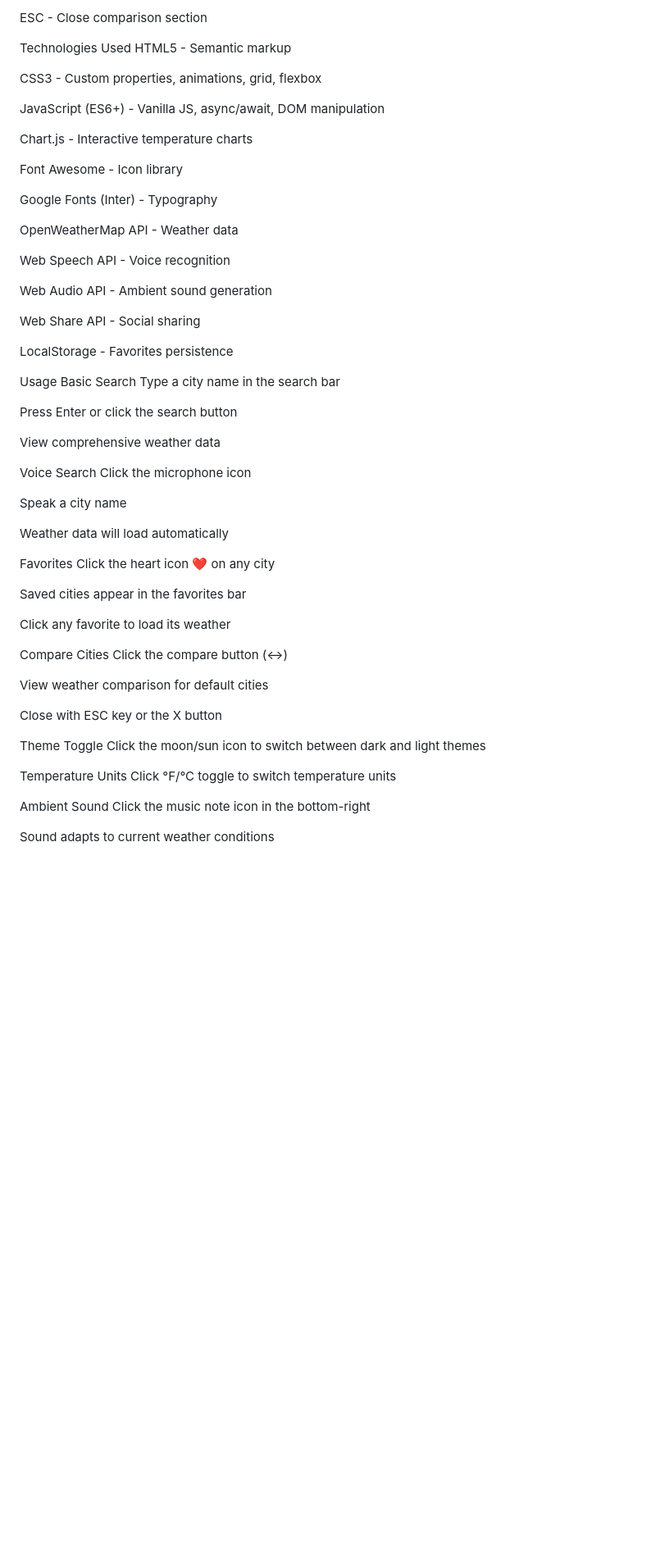
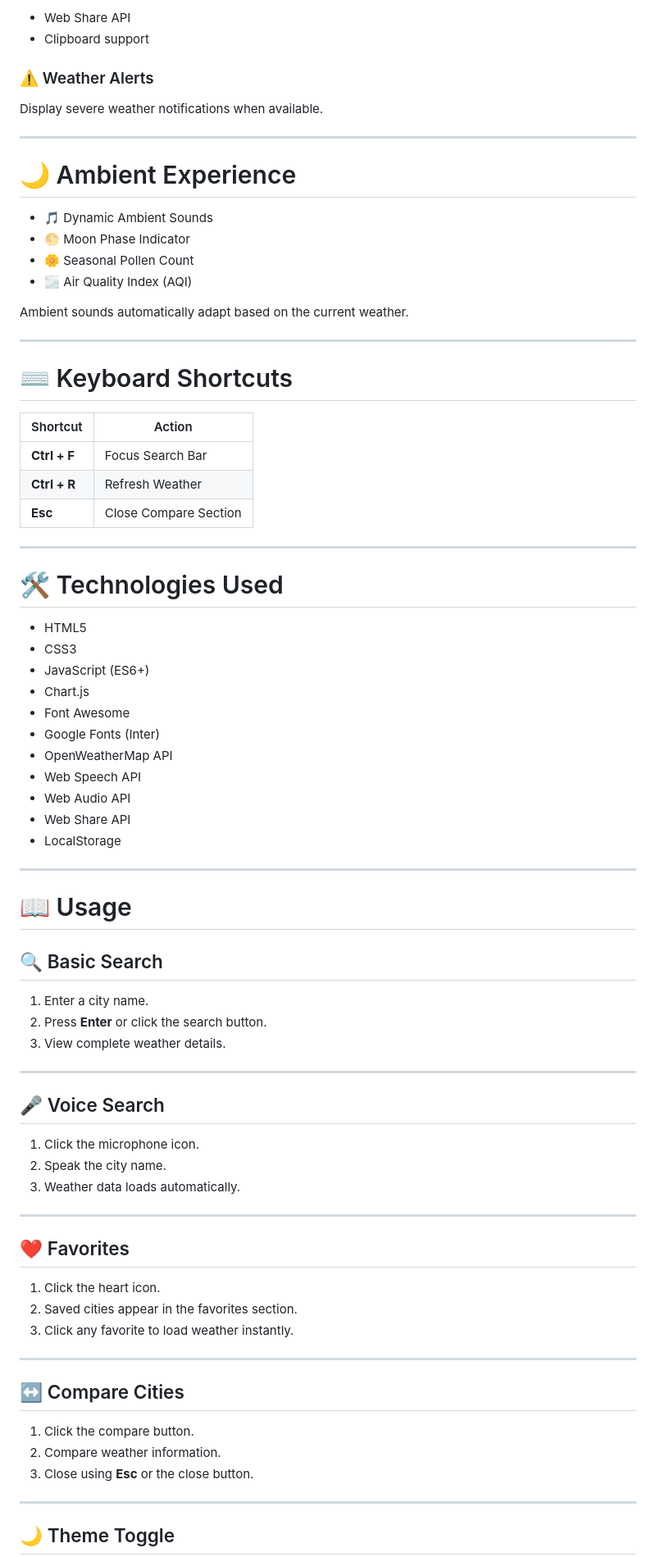
Before and after one commit to areeshakanwal-dev/OptimusAutomate_WeatherApp, a Markdown page: README.md, the part around one of its changes. Shown at 82% size. Drawn GitHub-style; blank space fills up the shorter version.

```diff
--- a/README.md
+++ b/README.md
@@ -64,66 +80,83 @@ Ctrl+R - Refresh weather data
 
-ESC - Close comparison section
+- Web Share API
+- Clipboard support
 
-Technologies Used
-HTML5 - Semantic markup
+### ⚠️ Weather Alerts
 
-CSS3 - Custom properties, animations, grid, flexbox
+Display severe weather notifications when available.
 
-JavaScript (ES6+) - Vanilla JS, async/await, DOM manipulation
+---
 
-Chart.js - Interactive temperature charts
+# 🌙 Ambient Experience
 
-Font Awesome - Icon library
+- 🎵 Dynamic Ambient Sounds
+- 🌕 Moon Phase Indicator
+- 🌼 Seasonal Pollen Count
+- 🌫️ Air Quality Index (AQI)
 
-Google Fonts (Inter) - Typography
+Ambient sounds automatically adapt based on the current weather.
 
-OpenWeatherMap API - Weather data
+---
 
-Web Speech API - Voice recognition
+# ⌨️ Keyboard Shortcuts
 
-Web Audio API - Ambient sound generation
+| Shortcut | Action |
+|-----------|--------|
+| **Ctrl + F** | Focus Search Bar |
+| **Ctrl + R** | Refresh Weather |
+| **Esc** | Close Compare Section |
 
-Web Share API - Social sharing
+---
 
-LocalStorage - Favorites persistence
+# 🛠️ Technologies Used
 
-Usage
-Basic Search
-Type a city name in the search bar
+- HTML5
+- CSS3
+- JavaScript (ES6+)
+- Chart.js
+- Font Awesome
+- Google Fonts (Inter)
+- OpenWeatherMap API
+- Web Speech API
+- Web Audio API
+- Web Share API
+- LocalStorage
 
-Press Enter or click the search button
+---
 
-View comprehensive weather data
+# 📖 Usage
 
-Voice Search
-Click the microphone icon
+## 🔍 Basic Search
 
-Speak a city name
+1. Enter a city name.
+2. Press **Enter** or click the search button.
+3. View complete weather details.
 
-Weather data will load automatically
+---
 
-Favorites
-Click the heart icon ❤️ on any city
+## 🎤 Voice Search
 
-Saved cities appear in the favorites bar
+1. Click the microphone icon.
+2. Speak the city name.
+3. Weather data loads automatically.
 
-Click any favorite to load its weather
+---
 
-Compare Cities
-Click the compare button (↔)
+## ❤️ Favorites
 
-View weather comparison for default cities
+1. Click the heart icon.
+2. Saved cities appear in the favorites section.
+3. Click any favorite to load weather instantly.
 
-Close with ESC key or the X button
+---
 
-Theme Toggle
-Click the moon/sun icon to switch between dark and light themes
+## ↔️ Compare Cities
 
-Temperature Units
-Click °F/°C toggle to switch temperature units
+1. Click the compare button.
+2. Compare weather information.
+3. Close using **Esc** or the close button.
 
-Ambient Sound
-Click the music note icon in the bottom-right
+---
 
-Sound adapts to current weather conditions
+## 🌙 Theme Toggle
 
```
Also changed, not shown: other parts of README.md (+218 -100 lines).
